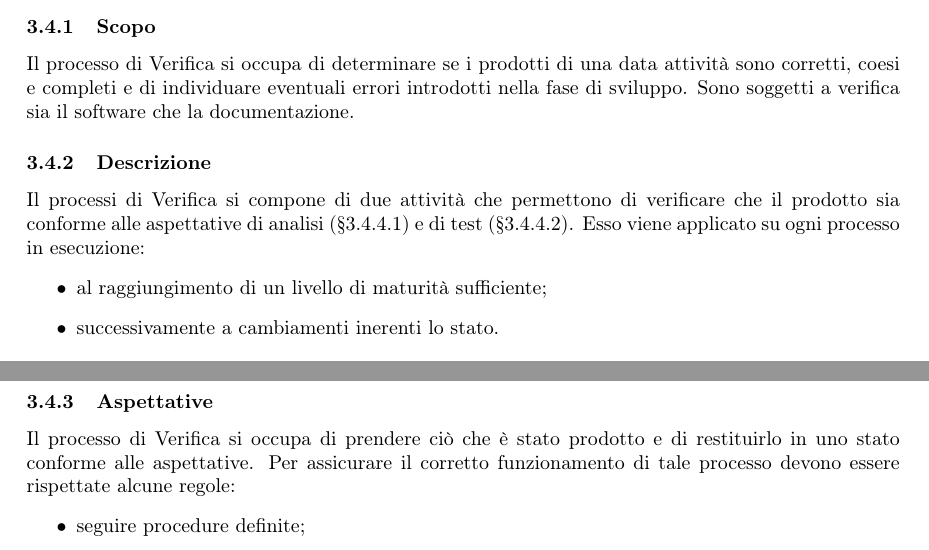
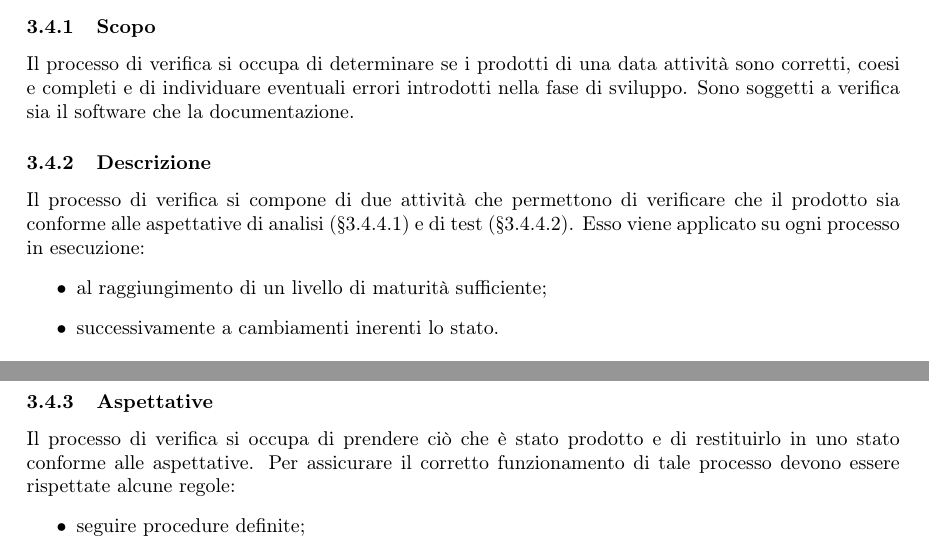
Before and after one commit to MercurySeven/project-docs, a LaTeX document (Interni/NormeProgetto/NormeProgetto.tex, which reads Interni/NormeProgetto/components/norme-c3.tex): two parts of pages 19 and 20 of 26, joined at a grey line, cut so that both start at the same text. Compiled offline with pdfLaTeX.

Commit message:
Wrong uppercase removed

```diff
--- a/Interni/NormeProgetto/components/norme-c3.tex
+++ b/Interni/NormeProgetto/components/norme-c3.tex
@@ -284,15 +284,15 @@ Con il perseguimento della qualità in mente, il gruppo \textit{\Gruppo{}} ha de
 \end{itemize}
 \subsection{Processo di verifica}
 \subsubsection{Scopo}
-Il processo di Verifica si occupa di determinare se i prodotti di una data attività sono corretti, coesi e completi e di individuare eventuali errori introdotti nella fase di sviluppo. Sono soggetti a verifica sia il software che la documentazione.
+Il processo di verifica si occupa di determinare se i prodotti di una data attività sono corretti, coesi e completi e di individuare eventuali errori introdotti nella fase di sviluppo. Sono soggetti a verifica sia il software che la documentazione.
 \subsubsection{Descrizione}
-Il processi di Verifica si compone di due attività che permettono di verificare che il prodotto sia conforme alle aspettative di analisi (\S{}\ref{Analisi}) e di test (\S{}\ref{Test}). Esso viene applicato su ogni processo in esecuzione:
+Il processo di verifica si compone di due attività che permettono di verificare che il prodotto sia conforme alle aspettative di analisi (\S{}\ref{Analisi}) e di test (\S{}\ref{Test}). Esso viene applicato su ogni processo in esecuzione:
 \begin{itemize}
 	\item al raggiungimento di un livello di maturità sufficiente;
 	\item successivamente a cambiamenti inerenti lo stato.
 \end{itemize}
 \subsubsection{Aspettative}
-Il processo di Verifica si occupa di prendere ciò che è stato prodotto e di restituirlo in uno stato conforme alle aspettative. Per assicurare il corretto funzionamento di tale processo devono essere rispettate alcune regole:
+Il processo di verifica si occupa di prendere ciò che è stato prodotto e di restituirlo in uno stato conforme alle aspettative. Per assicurare il corretto funzionamento di tale processo devono essere rispettate alcune regole:
 \begin{itemize}
 	\item seguire procedure definite;
 	\item seguire criteri chiari ed affidabili;
```
